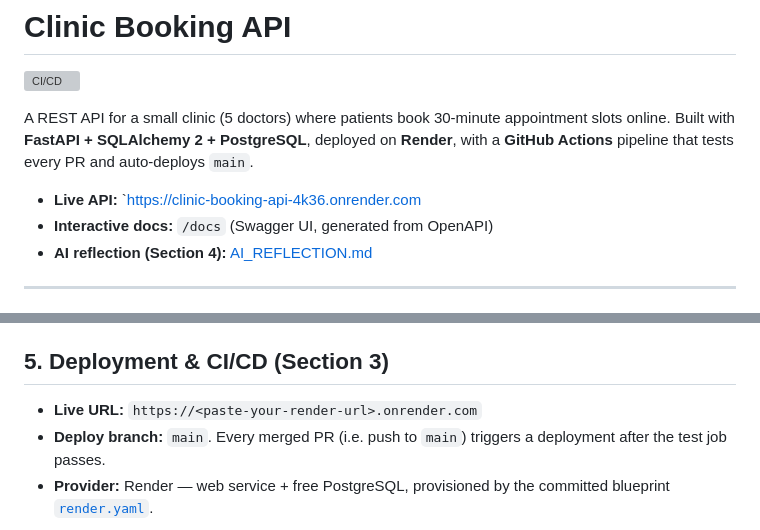
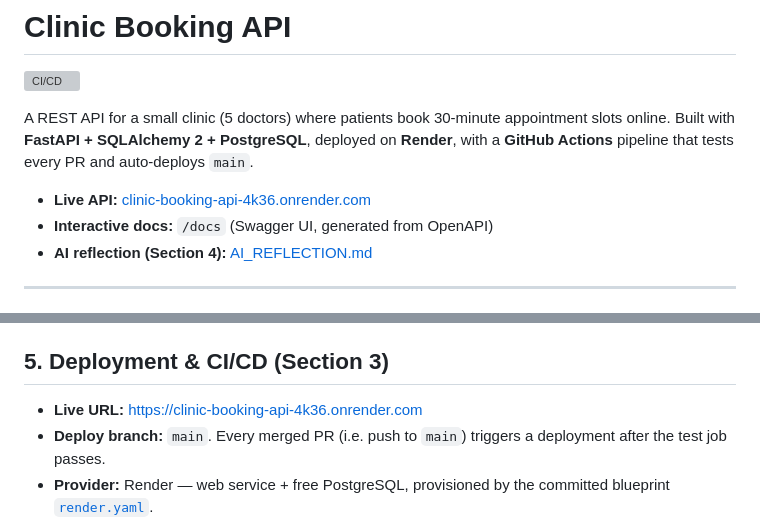
Before and after one commit to Roy-Wanyoike/clinic-booking-api, a Markdown page: README.md, 2 parts joined by grey strips. Rendered like a GitHub page; grey boxes are pictures that could not be loaded.

Commit message:
docs: add live Render URL to README (fix markdown formatting)

```diff
--- a/README.md
+++ b/README.md
@@ -7,7 +7,7 @@ appointment slots online. Built with **FastAPI + SQLAlchemy 2 + PostgreSQL**,
 deployed on **Render**, with a **GitHub Actions** pipeline that tests every PR
 and auto-deploys `main`.
 
-- **Live API:** `https://clinic-booking-api-4k36.onrender.com <!-- TODO: paste final Render URL -->
+- **Live API:** [clinic-booking-api-4k36.onrender.com](https://clinic-booking-api-4k36.onrender.com)
 - **Interactive docs:** `/docs` (Swagger UI, generated from OpenAPI)
 - **AI reflection (Section 4):** [AI_REFLECTION.md](./AI_REFLECTION.md)
 
@@ -247,7 +247,7 @@ freezing the service clock (`fake_now` fixture).
 
 ## 5. Deployment & CI/CD (Section 3)
 
-- **Live URL:** `https://<paste-your-render-url>.onrender.com` <!-- TODO -->
+- **Live URL:** https://clinic-booking-api-4k36.onrender.com
 - **Deploy branch:** `main`. Every merged PR (i.e. push to `main`) triggers a
   deployment after the test job passes.
 - **Provider:** Render — web service + free PostgreSQL, provisioned by the
```
